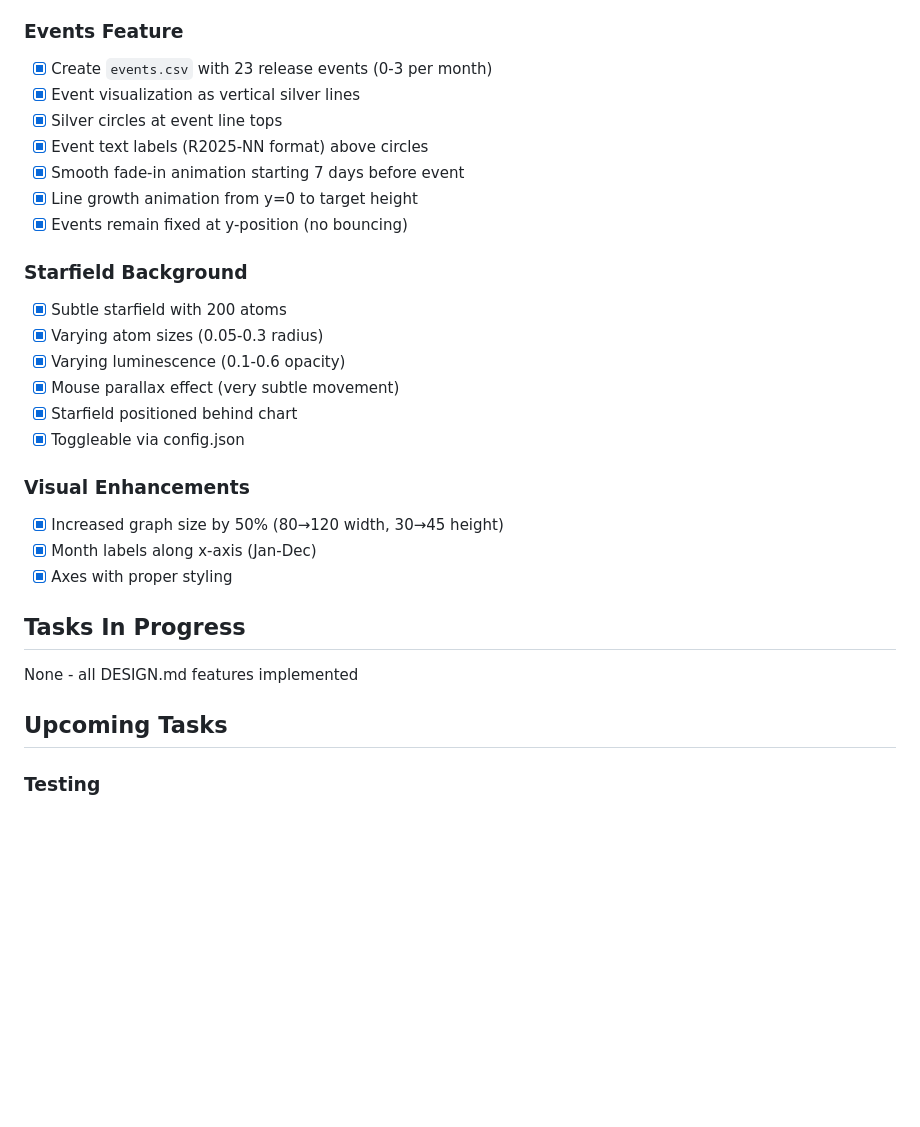
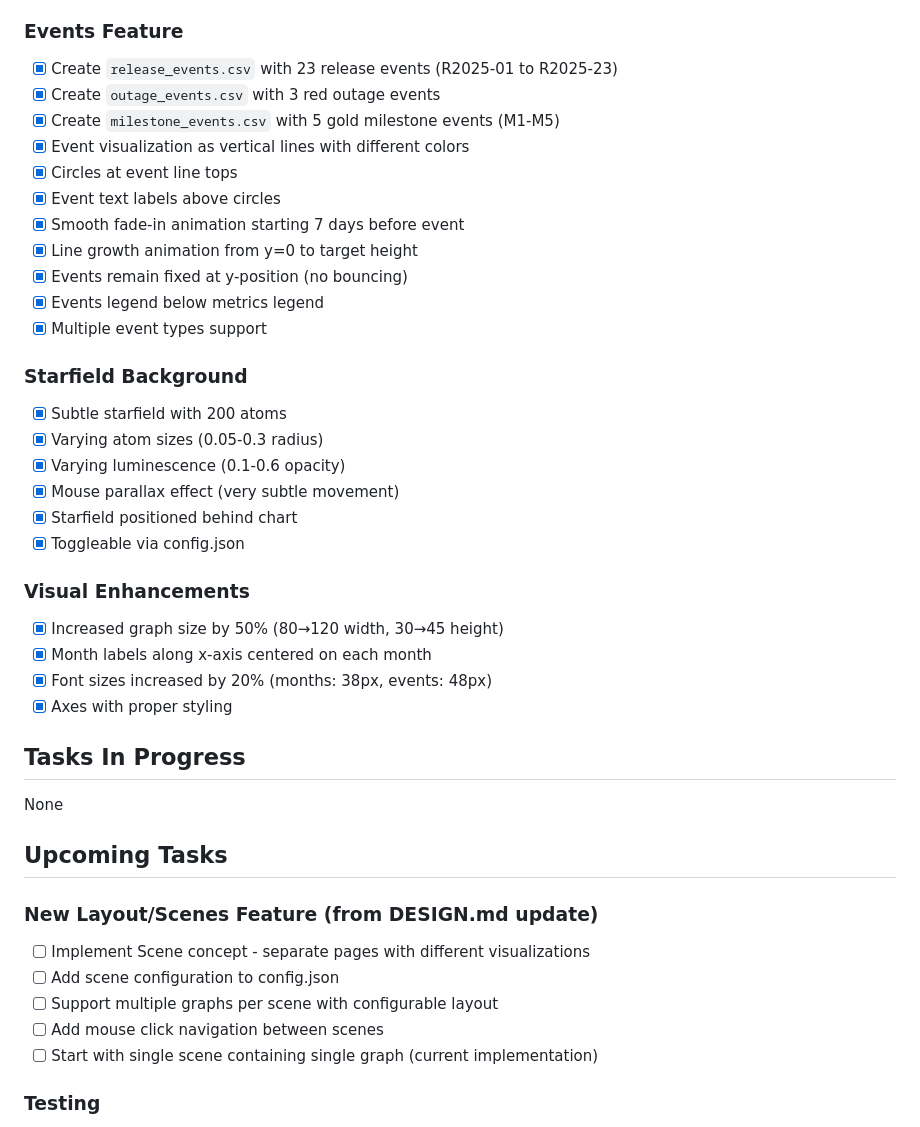
Before and after one commit to simonski/vizualiser, a Markdown page: TODO.md, the part around the change. Drawn GitHub-style; blank space fills up the shorter version.

Commit message:
Update TODO.md with completed features and new Layout/Scenes tasks
- Updated events section to reflect all three event types
- Added visual enhancements (font sizes, centered months)
- Added new Layout/Scenes feature tasks from updated DESIGN.md
- Current implementation serves as first scene (single graph)

```diff
--- a/TODO.md
+++ b/TODO.md
@@ -32,13 +32,17 @@
 - [x] Replaced all 0 values with averages of adjacent values
 
 ### Events Feature
-- [x] Create `events.csv` with 23 release events (0-3 per month)
-- [x] Event visualization as vertical silver lines
-- [x] Silver circles at event line tops
-- [x] Event text labels (R2025-NN format) above circles
+- [x] Create `release_events.csv` with 23 release events (R2025-01 to R2025-23)
+- [x] Create `outage_events.csv` with 3 red outage events
+- [x] Create `milestone_events.csv` with 5 gold milestone events (M1-M5)
+- [x] Event visualization as vertical lines with different colors
+- [x] Circles at event line tops
+- [x] Event text labels above circles
 - [x] Smooth fade-in animation starting 7 days before event
 - [x] Line growth animation from y=0 to target height
 - [x] Events remain fixed at y-position (no bouncing)
+- [x] Events legend below metrics legend
+- [x] Multiple event types support
 
 ### Starfield Background
 - [x] Subtle starfield with 200 atoms
@@ -50,14 +54,22 @@
 
 ### Visual Enhancements
 - [x] Increased graph size by 50% (80→120 width, 30→45 height)
-- [x] Month labels along x-axis (Jan-Dec)
+- [x] Month labels along x-axis centered on each month
+- [x] Font sizes increased by 20% (months: 38px, events: 48px)
 - [x] Axes with proper styling
 
 ## Tasks In Progress
 
-None - all DESIGN.md features implemented
+None
 
 ## Upcoming Tasks
+
+### New Layout/Scenes Feature (from DESIGN.md update)
+- [ ] Implement Scene concept - separate pages with different visualizations
+- [ ] Add scene configuration to config.json
+- [ ] Support multiple graphs per scene with configurable layout
+- [ ] Add mouse click navigation between scenes
+- [ ] Start with single scene containing single graph (current implementation)
 
 ### Testing
 - [ ] Create unit tests for CSV parsing
```
